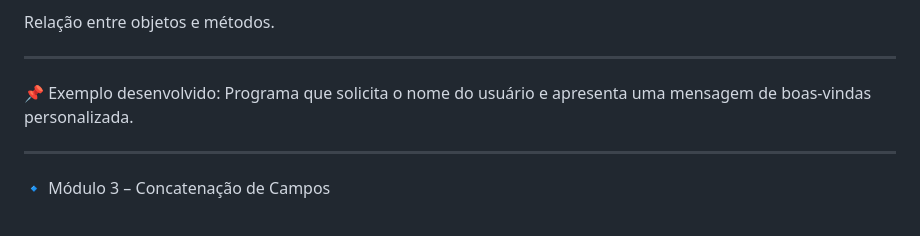
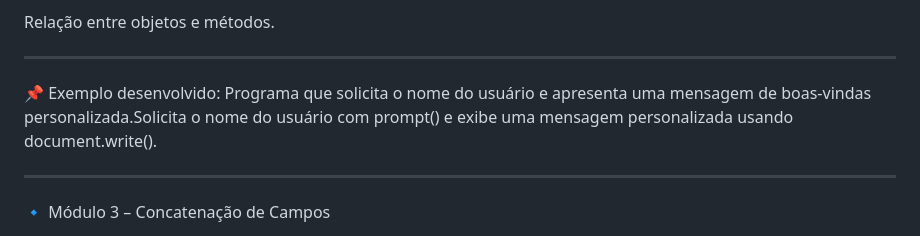
Before and after one commit to PaollaVeronez05/exemplos_basicos_javascript, a Markdown page: README.md, the part around the change. Rendered like a GitHub page.

```diff
--- a/README.md
+++ b/README.md
@@ -65,7 +65,7 @@ Relação entre objetos e métodos.
 ---
 
 📌 Exemplo desenvolvido:
-Programa que solicita o nome do usuário e apresenta uma mensagem de boas-vindas personalizada.
+Programa que solicita o nome do usuário e apresenta uma mensagem de boas-vindas personalizada.Solicita o nome do usuário com prompt() e exibe uma mensagem personalizada usando document.write().
 
 ---
 
```
